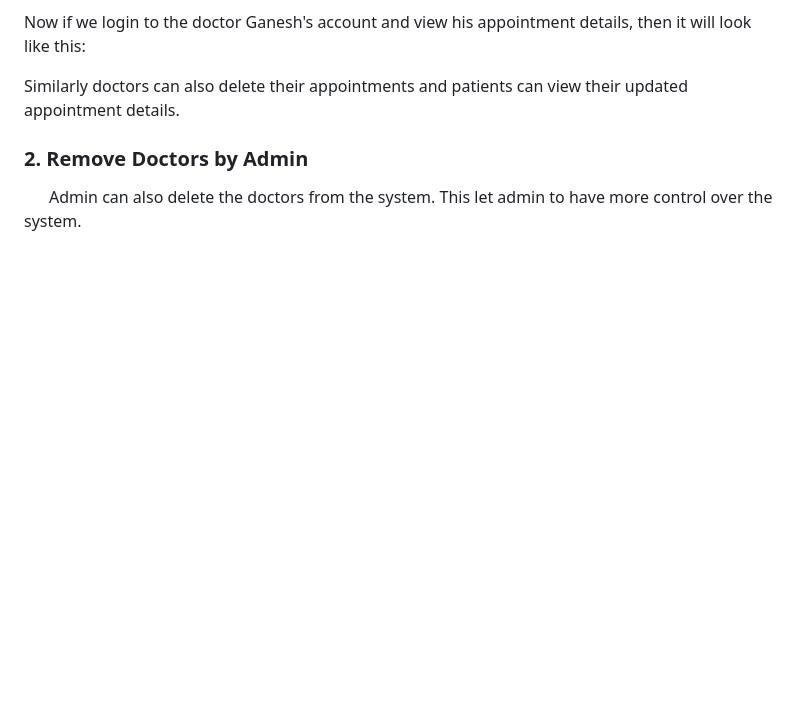
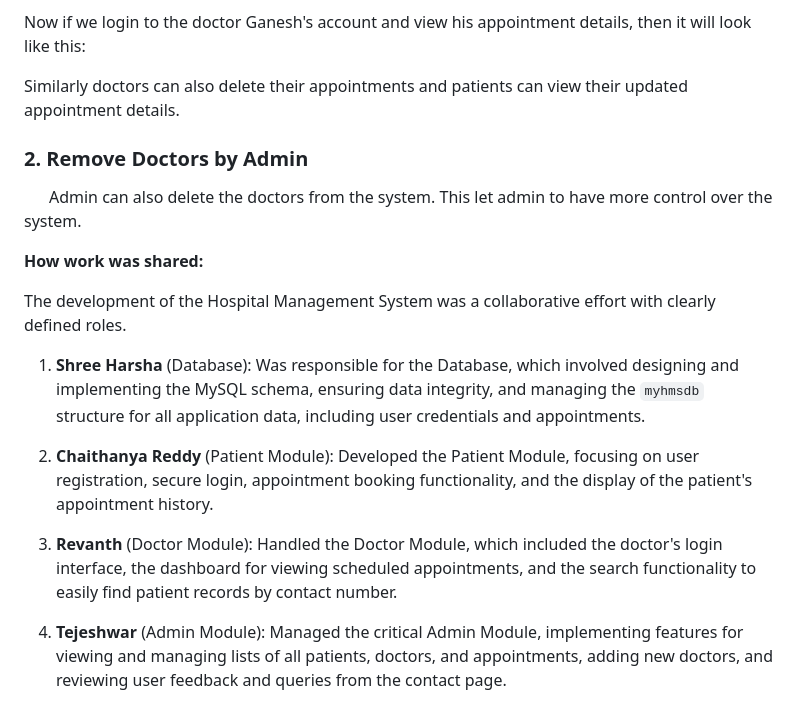
Before and after one commit to Shreetirumalasetty/SW-Assignment, a Markdown page: README.md, the part around the change. Drawn GitHub-style; blank space fills up the shorter version.

```diff
--- a/README.md
+++ b/README.md
@@ -150,3 +150,20 @@ Similarly doctors can also delete their appointments and patients can view their
 ### 2. Remove Doctors by Admin
 
 &nbsp; &nbsp; &nbsp; Admin can also delete the doctors from the system. This let admin to have more control over the system.
+
+
+**How work was shared:**
+
+The development of the Hospital Management System was a collaborative effort with clearly defined roles.
+
+1. **Shree Harsha** (Database):
+   Was responsible for the Database, which involved designing and implementing the MySQL schema, ensuring data integrity, and managing the `myhmsdb` structure for all application data, including user credentials and appointments.
+
+2. **Chaithanya Reddy** (Patient Module):
+   Developed the Patient Module, focusing on user registration, secure login, appointment booking functionality, and the display of the patient's appointment history.
+
+3. **Revanth** (Doctor Module):
+   Handled the Doctor Module, which included the doctor's login interface, the dashboard for viewing scheduled appointments, and the search functionality to easily find patient records by contact number.
+
+4. **Tejeshwar** (Admin Module):
+   Managed the critical Admin Module, implementing features for viewing and managing lists of all patients, doctors, and appointments, adding new doctors, and reviewing user feedback and queries from the contact page.
```
